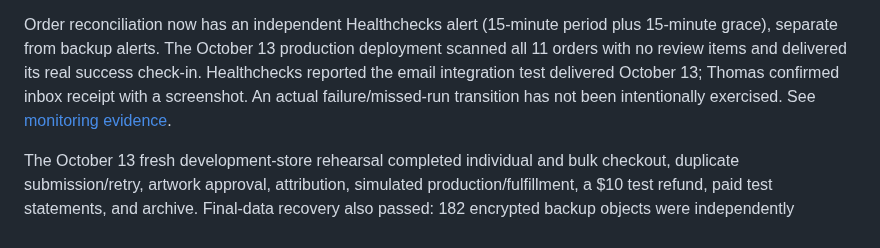
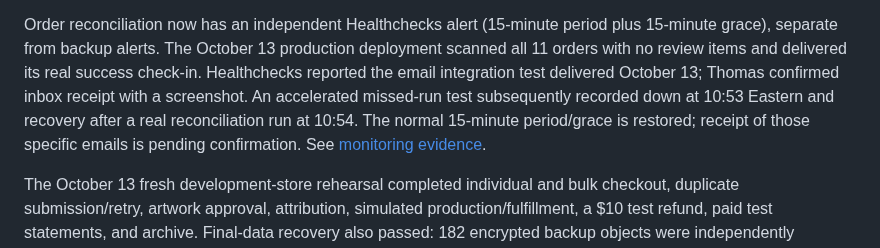
Before and after one commit to ANALOGGIT-624/analog-adventures-adv-brand-portal, a Markdown page: README.md, the part around the change. Rendered like a GitHub page.

Commit message:
Record controlled missed-run alert and real reconciliation recovery

```diff
--- a/README.md
+++ b/README.md
@@ -232,8 +232,9 @@ Order reconciliation now has an independent Healthchecks alert (15-minute
 period plus 15-minute grace), separate from backup alerts. The October 13
 production deployment scanned all 11 orders with no review items and delivered
 its real success check-in. Healthchecks reported the email integration test
-delivered October 13; Thomas confirmed inbox receipt with a screenshot. An actual
-failure/missed-run transition has not been intentionally exercised. See [monitoring evidence](docs/order-reconciliation.md).
+delivered October 13; Thomas confirmed inbox receipt with a screenshot. An accelerated missed-run test subsequently recorded down at 10:53 Eastern
+and recovery after a real reconciliation run at 10:54. The normal 15-minute
+period/grace is restored; receipt of those specific emails is pending confirmation. See [monitoring evidence](docs/order-reconciliation.md).
 
 The October 13 fresh development-store rehearsal completed individual and bulk
 checkout, duplicate submission/retry, artwork approval, attribution, simulated
```
Also changed, not shown: docs/order-reconciliation.md (+23 -0 lines), docs/pilot-operating-policy.md (+5 -3 lines).
